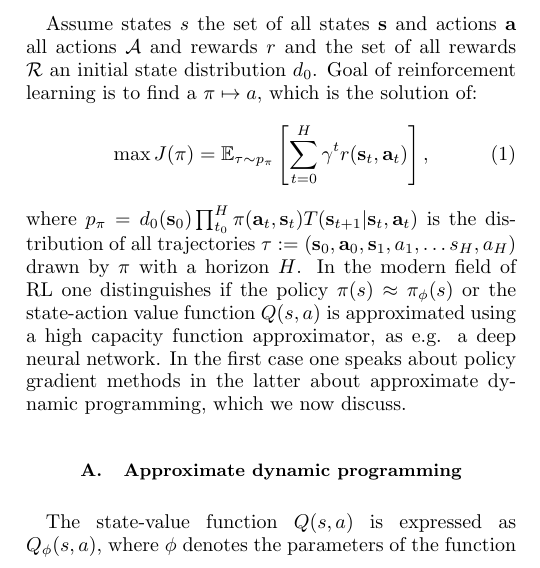
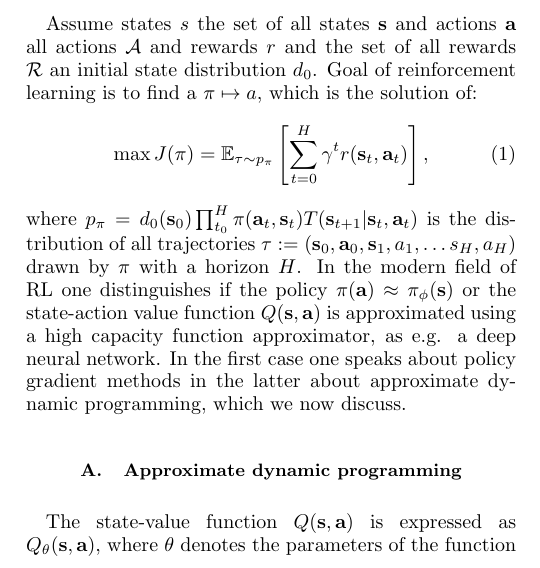
Before and after one commit to MathPhysSim/FERMI_RL_Paper, a LaTeX paper (main.tex): part of one column of page 1 of 6, cut so that both start at the same text. Compiled offline with pdfLaTeX.

Commit message:
txs auto checkin

```diff
--- a/main.tex
+++ b/main.tex
@@ -176,9 +176,9 @@ Goal of reinforcement learning is to find a $\policy\mapsto a$, which is the sol
 \max J (\policy)  =  \mathbb E_{\traj \sim p_{\policy}}\left[\sum_{t=0}^{\horizon}\discount^t r(\bs_t,\ba_t)\right],
 \end{align}
 where $p_\policy = \initstate(\bs_0)\prod_{t_0}^\horizon\policy(\ba_t,\bs_t)\transitions(\bs_{t+1}|\bs_t,\ba_t)$ is the distribution of all trajectories $\traj := (\bs_0, \ba_0, \bs_1, a_1,\dots s_\horizon,a_\horizon)$ drawn by $\policy$ with a horizon $\horizon$.
-In the modern field of RL one distinguishes if the policy $\pi(s)\approx \pi_\phi(s)$ or the state-action value function $Q(s,a)$ is approximated using a high capacity function approximator, as e.g. a deep neural network. In the first case one speaks about policy gradient methods in the latter about approximate dynamic programming, which we now discuss.
+In the modern field of RL one distinguishes if the policy $\policy(\ba)\approx \policy_\phi(\bs)$ or the state-action value function $Q(\bs,\ba)$ is approximated using a high capacity function approximator, as e.g. a deep neural network. In the first case one speaks about policy gradient methods in the latter about approximate dynamic programming, which we now discuss.
 \subsection{Approximate dynamic programming}
-The state-value function $Q(s,a)$ is expressed as $Q_\phi(s,a)$, where $\phi$ denotes the parameters of the function approximator. By satisfying the Bellmann-optimality operator the optimal $Q^*(s,a)$ can be found:
+The state-value function $Q(\bs,\ba)$ is expressed as $Q_\theta(\bs,\ba)$, where $\theta$ denotes the parameters of the function approximator. By satisfying the Bellmann-optimality operator the optimal $Q^*(s,a)$ can be found:
 \begin{align}
     \min_\theta \left(\vec Q_\theta - \bellman^*\vec Q_\theta\right)^2.\label{eq:minimize_bellmann_optimality}
 \end{align}
```
